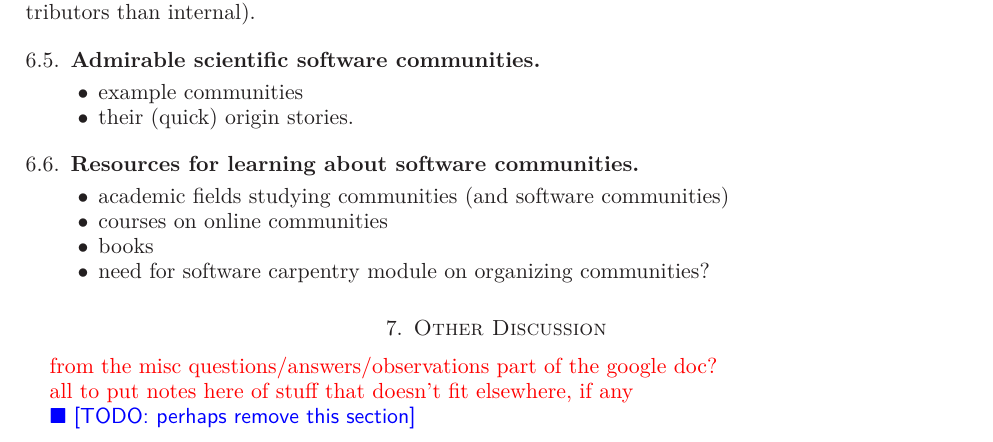
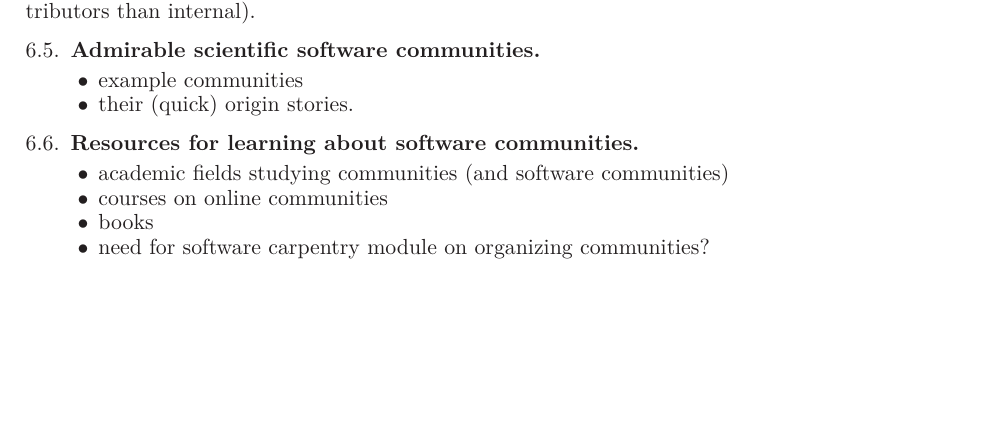
Before and after one commit to WSSSPE/meetings, a LaTeX paper (WSSSPE1_report/WSSSPE1_summary_report.tex): part of page 18 of 26, cut so that both start at the same text, the shorter picture padded with empty space. Compiled offline with LaTeX, dvips and Ghostscript.

Commit message:
removing section 7 for now

```diff
--- a/WSSSPE1_report/WSSSPE1_summary_report.tex
+++ b/WSSSPE1_report/WSSSPE1_summary_report.tex
@@ -1311,13 +1311,13 @@ contributors than internal).
 \item need for software carpentry module on organizing communities?
 \end{itemize}
 
-\section{Other Discussion} \label{sec:other}
-
-\note{from the misc questions/answers/observations part of the google doc?}
-
-\note{all to put notes here of stuff that doesn't fit elsewhere, if any}
-
-\todo{perhaps remove this section}
+%\section{Other Discussion} \label{sec:other}
+%
+%\note{from the misc questions/answers/observations part of the google doc?}
+%
+%\note{all to put notes here of stuff that doesn't fit elsewhere, if any}
+%
+%\todo{perhaps remove this section}
 
 
 \section{Cross-cutting Issue: Defining Sustainability \note{lead: Daniel S. Katz}}  \label{sec:cross-cutting}
```
